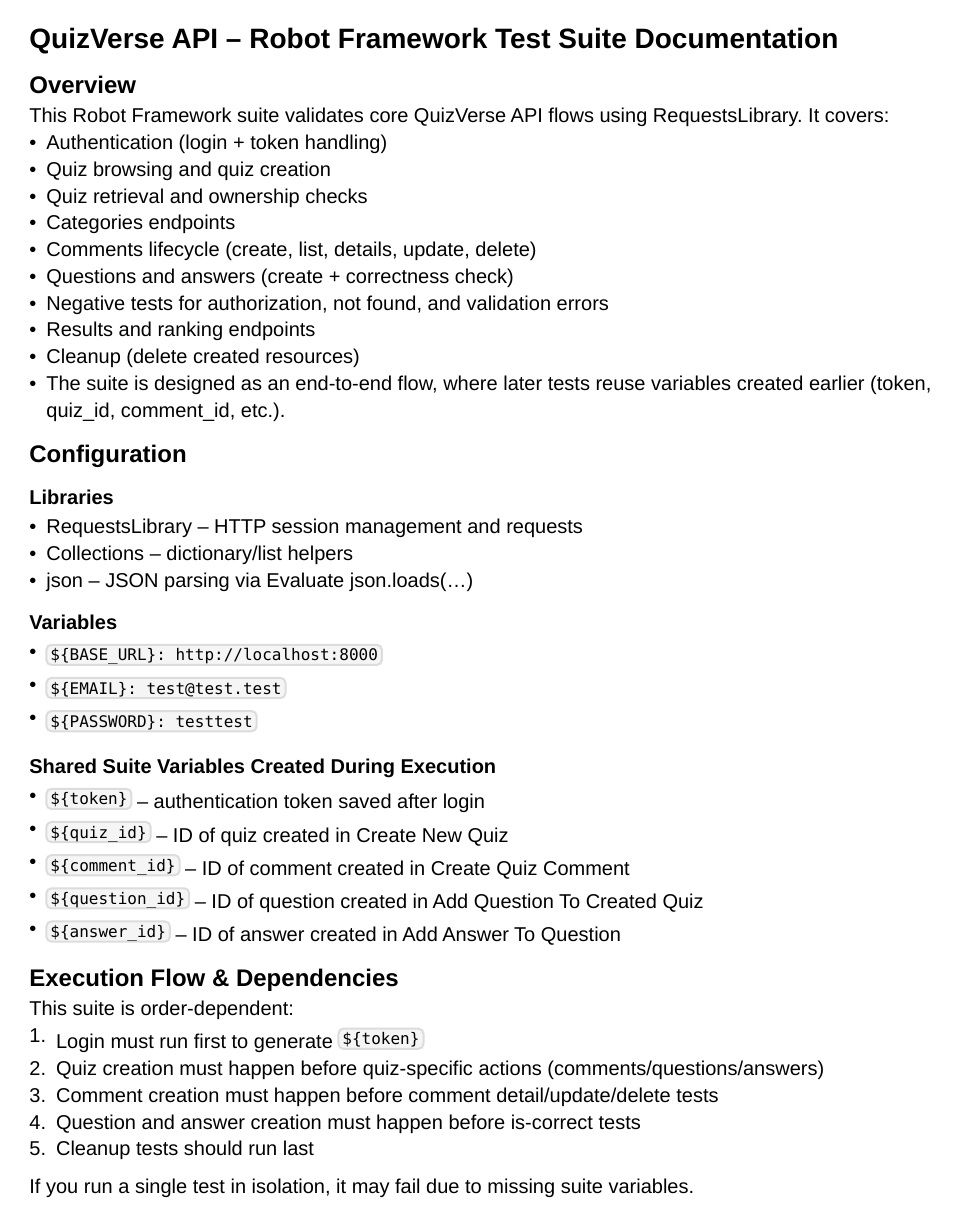
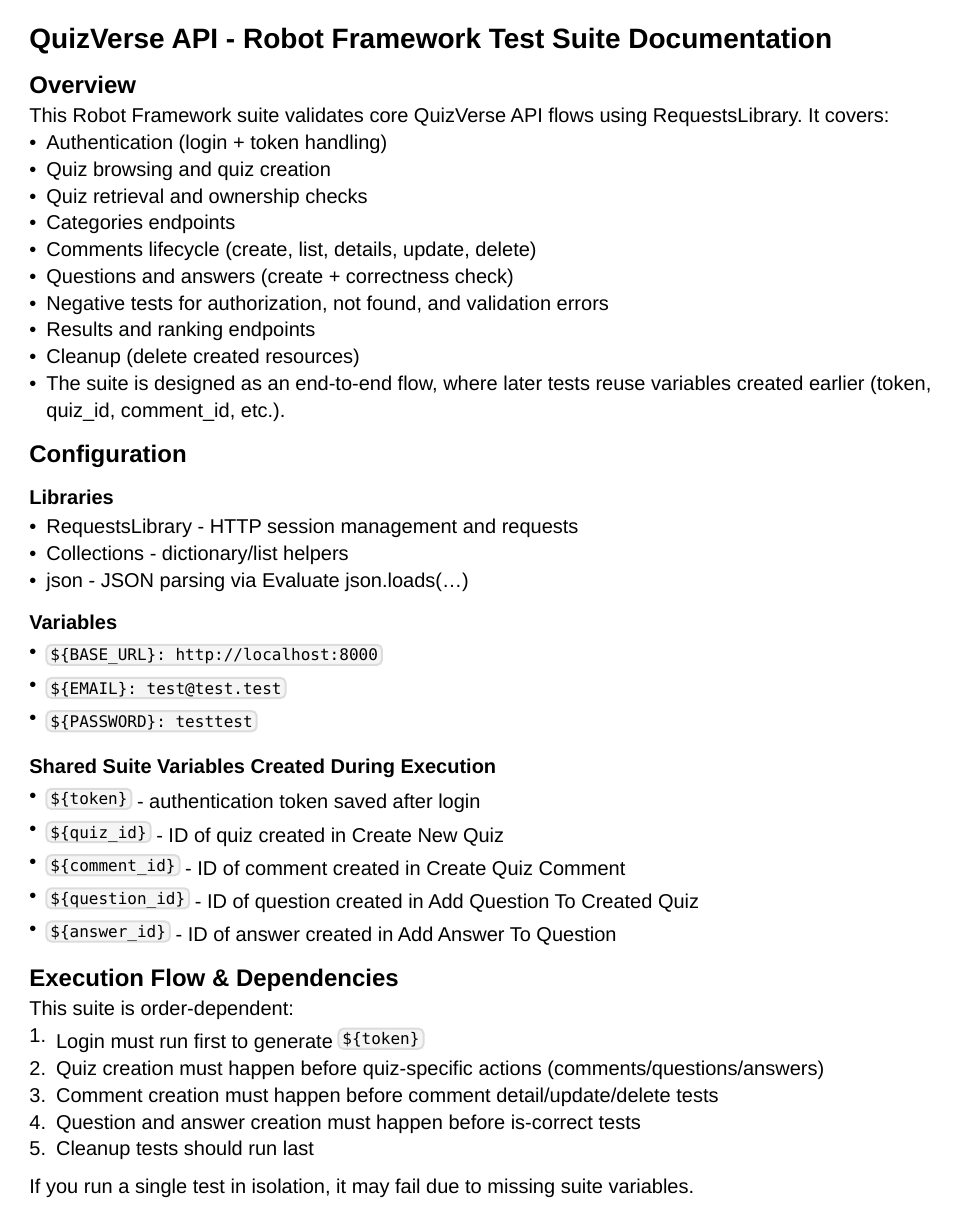
Before and after one commit to Xeliq/QuizVerse, a Typst document (quizverse/docs/robot_tests.typ): page 1 of 5. The pictures show the PDF file quizverse/docs/robot_tests.pdf that the author committed with the source.

Commit message:
fixed formating

```diff
--- a/quizverse/docs/robot_tests.typ
+++ b/quizverse/docs/robot_tests.typ
@@ -24,7 +24,7 @@
   stroke: luma(220),
   it
 )
-= QuizVerse API – Robot Framework Test Suite Documentation
+= QuizVerse API - Robot Framework Test Suite Documentation
 == Overview
 This Robot Framework suite validates core QuizVerse API flows using RequestsLibrary.
 It covers:
@@ -40,19 +40,19 @@
 - The suite is designed as an end-to-end flow, where later tests reuse variables created earlier (token, quiz_id, comment_id, etc.).
 == Configuration
 === Libraries
-- RequestsLibrary – HTTP session management and requests
-- Collections – dictionary/list helpers
-- json – JSON parsing via Evaluate json.loads(...)
+- RequestsLibrary - HTTP session management and requests
+- Collections - dictionary/list helpers
+- json - JSON parsing via Evaluate json.loads(...)
 === Variables
 - `${BASE_URL}: http://localhost:8000`
 - `${EMAIL}: test@test.test`
 - `${PASSWORD}: testtest`
 === Shared Suite Variables Created During Execution
-- `${token}` – authentication token saved after login
-- `${quiz_id}` – ID of quiz created in Create New Quiz
-- `${comment_id}` – ID of comment created in Create Quiz Comment
-- `${question_id}` – ID of question created in Add Question To Created Quiz
-- `${answer_id}` – ID of answer created in Add Answer To Question
+- `${token}` - authentication token saved after login
+- `${quiz_id}` - ID of quiz created in Create New Quiz
+- `${comment_id}` - ID of comment created in Create Quiz Comment
+- `${question_id}` - ID of question created in Add Question To Created Quiz
+- `${answer_id}` - ID of answer created in Add Answer To Question
 == Execution Flow & Dependencies
 This suite is order-dependent:
 1. Login must run first to generate `${token}`
```
Also changed, not shown: quizverse/docs/robot_tests.pdf.
